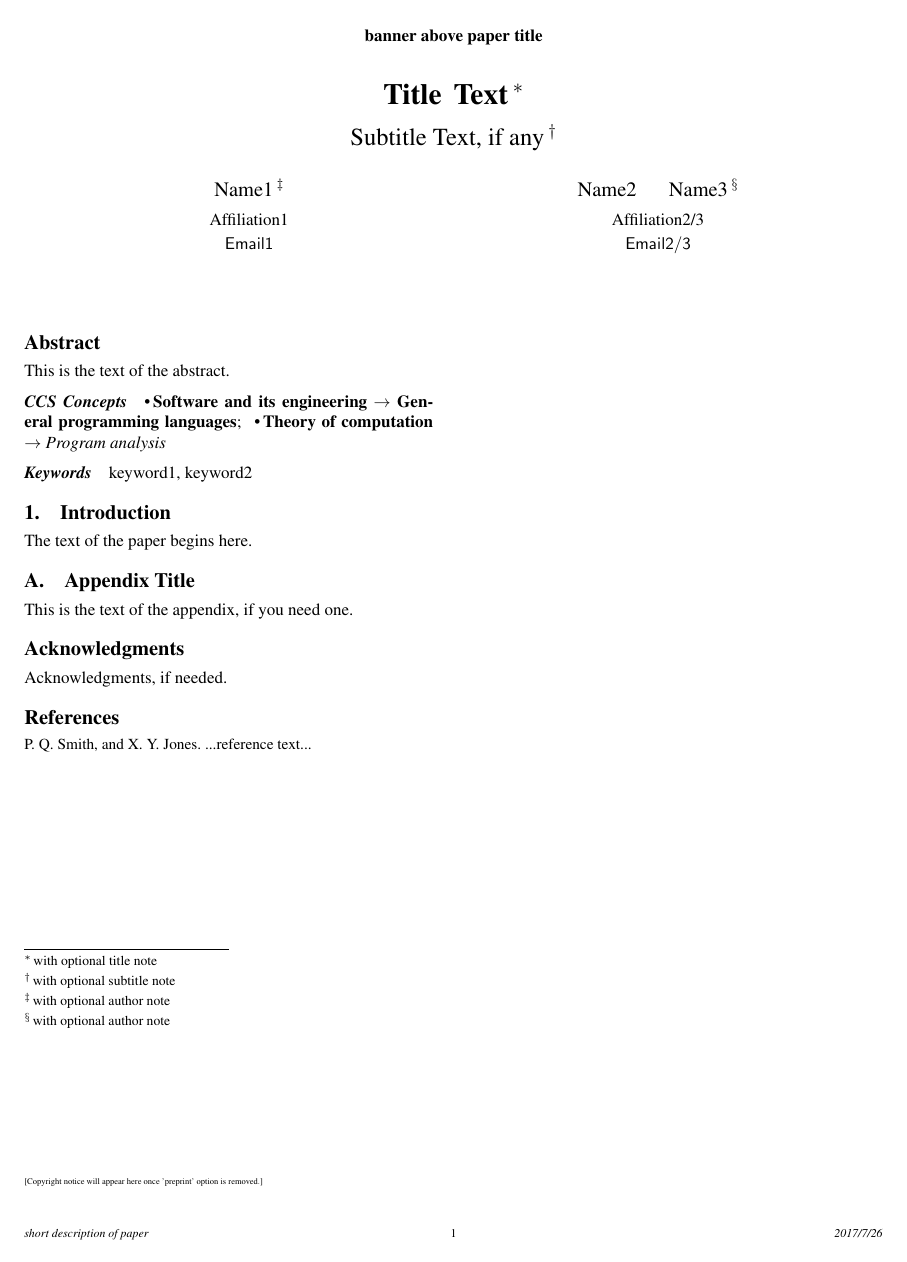
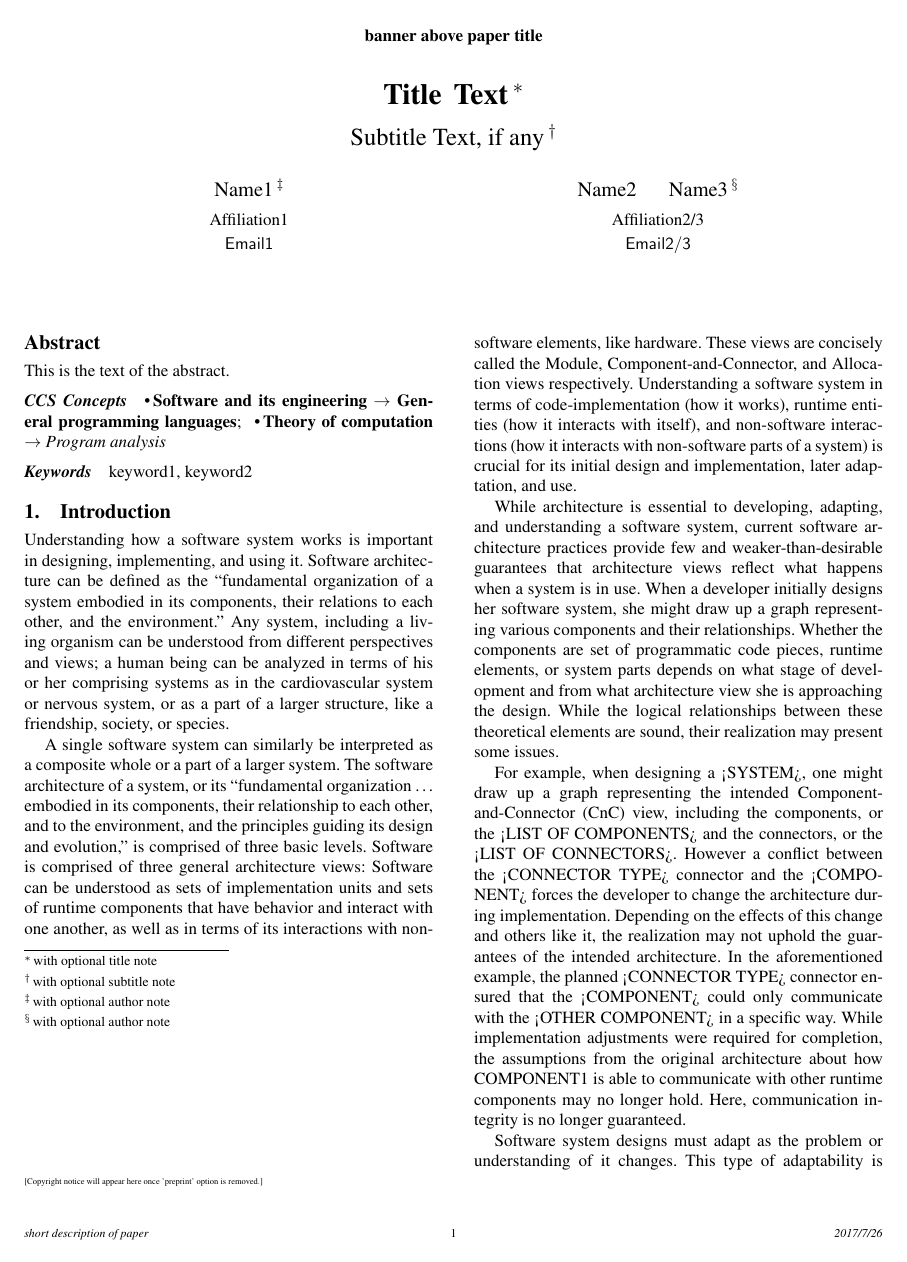
Before and after one commit to mkirwin/DSLDI, a LaTeX paper (sigplanconf-template.tex): the whole page before the commit and page 1 of 2 after it. Compiled offline with pdfLaTeX; a missing font is replaced by an installed copy or a similar font.

Commit message:
Draft of introduction

```diff
--- a/sigplanconf-template.tex
+++ b/sigplanconf-template.tex
@@ -104,8 +104,15 @@ This is the text of the abstract.
 keyword1, keyword2
 
 \section{Introduction}
+	Understanding how a software system works is important in designing, implementing, and using it. Software architecture can be defined as the “fundamental organization of a system embodied in its components, their relations to each other, and the environment.” Any system, including a living organism can be understood from different perspectives and views; a human being can be analyzed in terms of his or her comprising systems as in the cardiovascular system or nervous system, or as a part of a larger structure, like a friendship, society, or species.
 
-The text of the paper begins here.
+	A single software system can similarly be interpreted as a composite whole or a part of a larger system.  The software architecture of a system, or its “fundamental organization … embodied in its components, their relationship to each other, and to the environment, and the principles guiding its design and evolution,” is comprised of three basic levels. Software is comprised of three general architecture views: Software can be understood as sets of implementation units and sets of runtime components that have behavior and interact with one another, as well as in terms of its interactions with non-software elements, like hardware. These views are concisely called the Module, Component-and-Connector, and Allocation views respectively. Understanding a software system in terms of code-implementation (how it works), runtime entities (how it interacts with itself), and non-software interactions (how it interacts with non-software parts of a system) is crucial for its initial design and implementation, later adaptation, and use.
+
+	While architecture is essential to developing, adapting, and understanding a software system, current software architecture practices provide few and weaker-than-desirable guarantees that architecture views reflect what happens when a system is in use. When a developer initially designs her software system, she might draw up a graph representing various components and their relationships. Whether the components are set of programmatic code pieces, runtime elements, or system parts depends on what stage of development and from what architecture view she is approaching the design. While the logical relationships between these theoretical elements are sound, their realization may present some issues.
+
+	For example, when designing a <SYSTEM>, one might draw up a graph representing the intended Component-and-Connector (CnC) view, including the components, or the <LIST OF COMPONENTS> and the connectors, or the <LIST OF CONNECTORS>. However a conflict between the <CONNECTOR TYPE> connector and the <COMPONENT> forces the developer to change the architecture during implementation. Depending on the effects of this change and others like it, the realization may not uphold the guarantees of the intended architecture. In the aforementioned example, the planned <CONNECTOR TYPE> connector ensured that the <COMPONENT> could only communicate with the <OTHER COMPONENT> in a specific way. While implementation adjustments were required for completion, the assumptions from the original architecture about how COMPONENT1 is able to communicate with other runtime components may no longer hold. Here, communication integrity is no longer guaranteed.
+
+	Software system designs must adapt as the problem or understanding of it changes. This type of adaptability is essential for building software, but it also makes verifying intended software guarantees, such as communication integrity, difficult. Understanding how a software system works in practice, as opposed to theoretically, is necessary when developing, adapting, and using it.
 
 \appendix
 \section{Appendix Title}
```
Also changed, not shown: sigplanconf-template.pdf (added), 1 other file.
